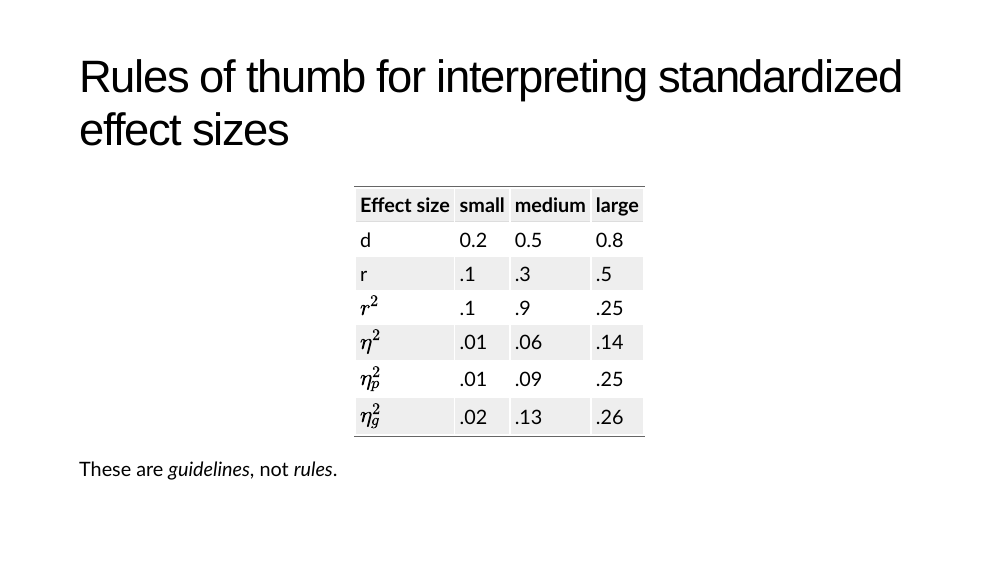
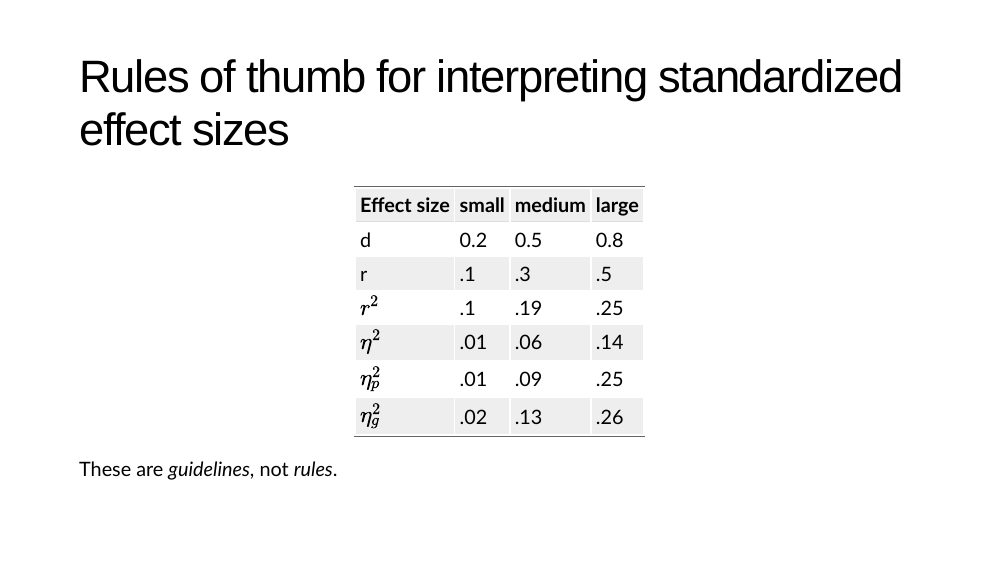
Before and after one commit to craddm/PSY9003, an R Markdown document (Week 23 - Power and Effect Size.Rmd): page 50 of 57. Rendered offline with R 4.5, knitr and Pandoc, with nearby package versions; the slides are laid out offline by our stand-in for remark.js, each with all of its steps uncovered, in fonts that may differ from those the slides ask for, and without slide numbers, shadows or browser add-ons; code that draws random numbers runs with fixed seeds of ours.

Commit message:
fixed typo

```diff
--- a/Week 23 - Power and Effect Size.Rmd
+++ b/Week 23 - Power and Effect Size.Rmd
@@ -637,7 +637,7 @@ Note - not every possible test and every possible effect size can fit! We'll cov
 |-|-|-|-|
 |d|0.2|0.5|0.8|
 |r|.1|.3|.5|
-| $r^2$|.1|.9|.25|
+| $r^2$|.1|.19|.25|
 | $\eta^2$ |.01|.06|.14|
 | $\eta^2_p$ |.01|.09| .25|
 | $\eta^2_g$ |.02|.13|.26|
```
Also changed, not shown: Week-23---Power-and-Effect-Size.html, Week-23---Power-and-Effect-Size_files/figure-html/power-curve-1.png, Week-23---Power-and-Effect-Size_files/figure-html/unnamed-chunk-10-1.png, Week-23---Power-and-Effect-Size_files/figure-html/unnamed-chunk-2-1.png, Week-23---Power-and-Effect-Size_files/figure-html/unnamed-chunk-3-1.png, Week-23---Power-and-Effect-Size_files/figure-html/unnamed-chunk-4-1.png, Week-23---Power-and-Effect-Size_files/figure-html/unnamed-chunk-5-1.png, Week-23---Power-and-Effect-Size_files/figure-html/unnamed-chunk-6-1.png, Week-23---Power-and-Effect-Size_files/figure-html/unnamed-chunk-9-1.png, Week 23 - Power and Effect Size.Rmd (2 more changed lines).
